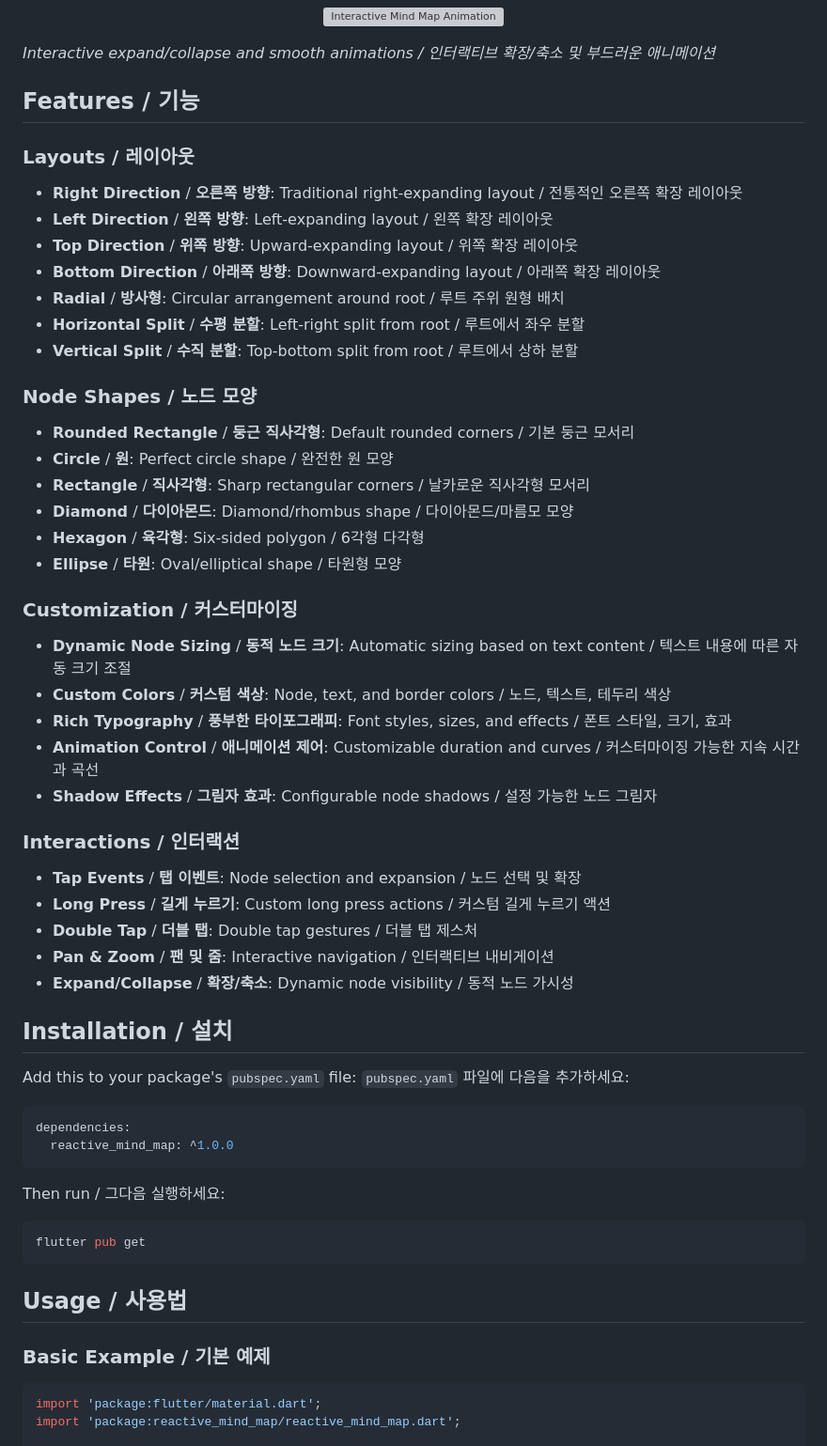
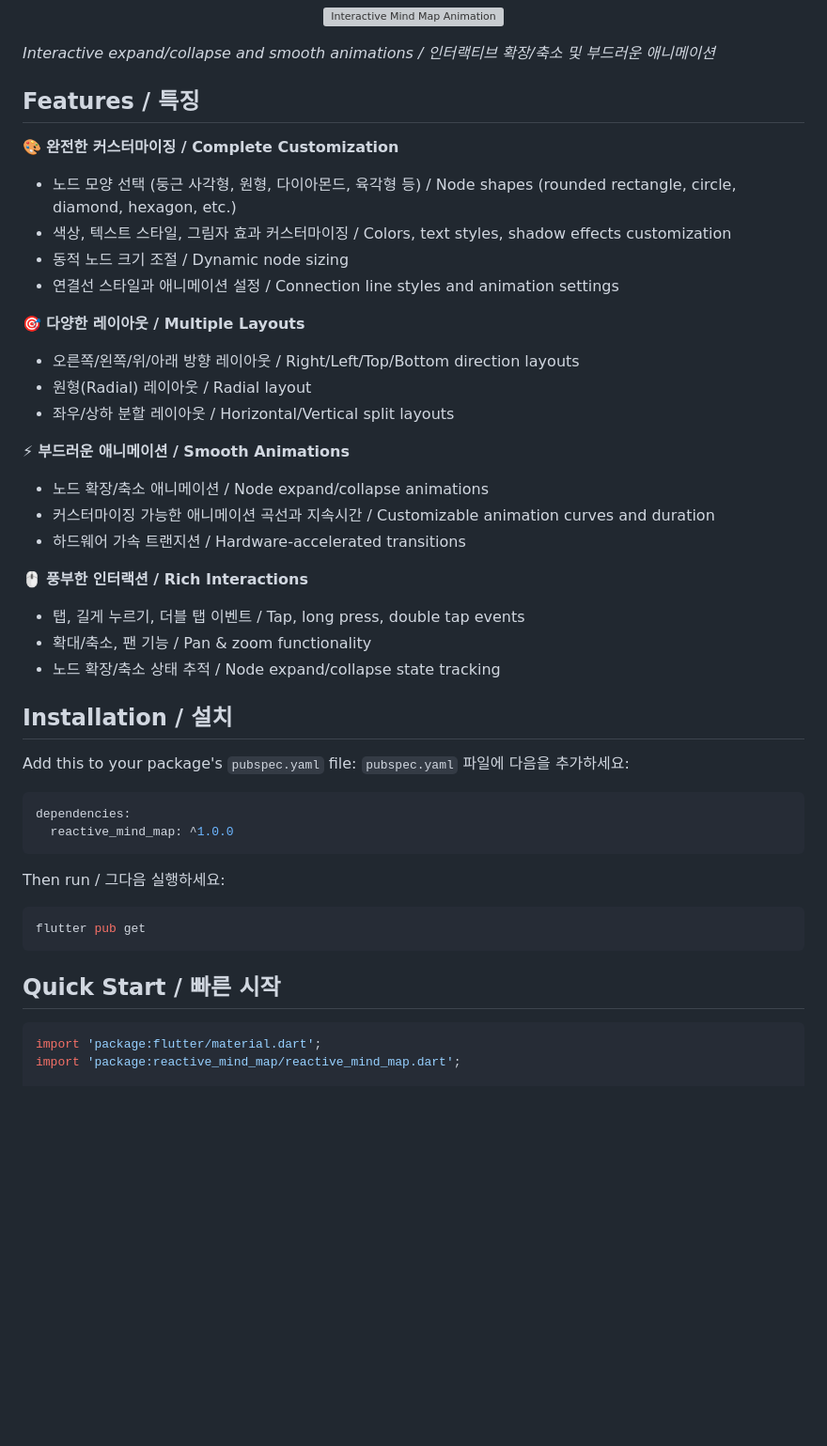
Before and after one commit to pengDaGe/reactive_mind_map, a Markdown page: README.md, the part around one of its changes. Shown at 94% size. Drawn GitHub-style; blank space fills up the shorter version; grey boxes are pictures that could not be loaded.

````diff
--- a/README.md
+++ b/README.md
@@ -23,38 +23,28 @@ Flutter용 다중 레이아웃, 동적 크기 조절, 다양한 스타일링 옵
 
 *Interactive expand/collapse and smooth animations / 인터랙티브 확장/축소 및 부드러운 애니메이션*
 
-## Features / 기능
+## Features / 특징
 
-### Layouts / 레이아웃
-- **Right Direction** / **오른쪽 방향**: Traditional right-expanding layout / 전통적인 오른쪽 확장 레이아웃
-- **Left Direction** / **왼쪽 방향**: Left-expanding layout / 왼쪽 확장 레이아웃
-- **Top Direction** / **위쪽 방향**: Upward-expanding layout / 위쪽 확장 레이아웃
-- **Bottom Direction** / **아래쪽 방향**: Downward-expanding layout / 아래쪽 확장 레이아웃
-- **Radial** / **방사형**: Circular arrangement around root / 루트 주위 원형 배치
-- **Horizontal Split** / **수평 분할**: Left-right split from root / 루트에서 좌우 분할
-- **Vertical Split** / **수직 분할**: Top-bottom split from root / 루트에서 상하 분할
+🎨 **완전한 커스터마이징 / Complete Customization**
+- 노드 모양 선택 (둥근 사각형, 원형, 다이아몬드, 육각형 등) / Node shapes (rounded rectangle, circle, diamond, hexagon, etc.)
+- 색상, 텍스트 스타일, 그림자 효과 커스터마이징 / Colors, text styles, shadow effects customization
+- 동적 노드 크기 조절 / Dynamic node sizing
+- 연결선 스타일과 애니메이션 설정 / Connection line styles and animation settings
 
-### Node Shapes / 노드 모양
-- **Rounded Rectangle** / **둥근 직사각형**: Default rounded corners / 기본 둥근 모서리
-- **Circle** / **원**: Perfect circle shape / 완전한 원 모양
-- **Rectangle** / **직사각형**: Sharp rectangular corners / 날카로운 직사각형 모서리
-- **Diamond** / **다이아몬드**: Diamond/rhombus shape / 다이아몬드/마름모 모양
-- **Hexagon** / **육각형**: Six-sided polygon / 6각형 다각형
-- **Ellipse** / **타원**: Oval/elliptical shape / 타원형 모양
+🎯 **다양한 레이아웃 / Multiple Layouts**
+- 오른쪽/왼쪽/위/아래 방향 레이아웃 / Right/Left/Top/Bottom direction layouts
+- 원형(Radial) 레이아웃 / Radial layout
+- 좌우/상하 분할 레이아웃 / Horizontal/Vertical split layouts
 
-### Customization / 커스터마이징
-- **Dynamic Node Sizing** / **동적 노드 크기**: Automatic sizing based on text content / 텍스트 내용에 따른 자동 크기 조절
-- **Custom Colors** / **커스텀 색상**: Node, text, and border colors / 노드, 텍스트, 테두리 색상
-- **Rich Typography** / **풍부한 타이포그래피**: Font styles, sizes, and effects / 폰트 스타일, 크기, 효과
-- **Animation Control** / **애니메이션 제어**: Customizable duration and curves / 커스터마이징 가능한 지속 시간과 곡선
-- **Shadow Effects** / **그림자 효과**: Configurable node shadows / 설정 가능한 노드 그림자
+⚡ **부드러운 애니메이션 / Smooth Animations**
+- 노드 확장/축소 애니메이션 / Node expand/collapse animations
+- 커스터마이징 가능한 애니메이션 곡선과 지속시간 / Customizable animation curves and duration
+- 하드웨어 가속 트랜지션 / Hardware-accelerated transitions
 
-### Interactions / 인터랙션
-- **Tap Events** / **탭 이벤트**: Node selection and expansion / 노드 선택 및 확장
-- **Long Press** / **길게 누르기**: Custom long press actions / 커스텀 길게 누르기 액션
-- **Double Tap** / **더블 탭**: Double tap gestures / 더블 탭 제스처
-- **Pan & Zoom** / **팬 및 줌**: Interactive navigation / 인터랙티브 내비게이션
-- **Expand/Collapse** / **확장/축소**: Dynamic node visibility / 동적 노드 가시성
+🖱️ **풍부한 인터랙션 / Rich Interactions**
+- 탭, 길게 누르기, 더블 탭 이벤트 / Tap, long press, double tap events
+- 확대/축소, 팬 기능 / Pan & zoom functionality
+- 노드 확장/축소 상태 추적 / Node expand/collapse state tracking
 
 ## Installation / 설치
 
@@ -72,9 +62,7 @@ Then run / 그다음 실행하세요:
 flutter pub get
 ```
 
-## Usage / 사용법
-
-### Basic Example / 기본 예제
+## Quick Start / 빠른 시작
 
 ```dart
 import 'package:flutter/material.dart';
````
Also changed, not shown: other parts of README.md (+35 -84 lines).
